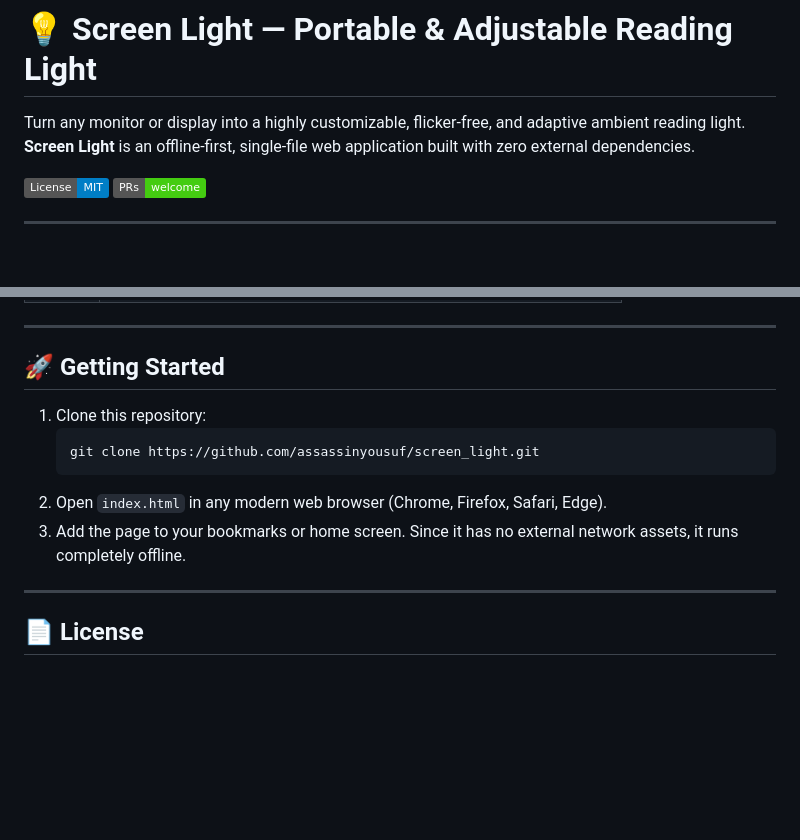
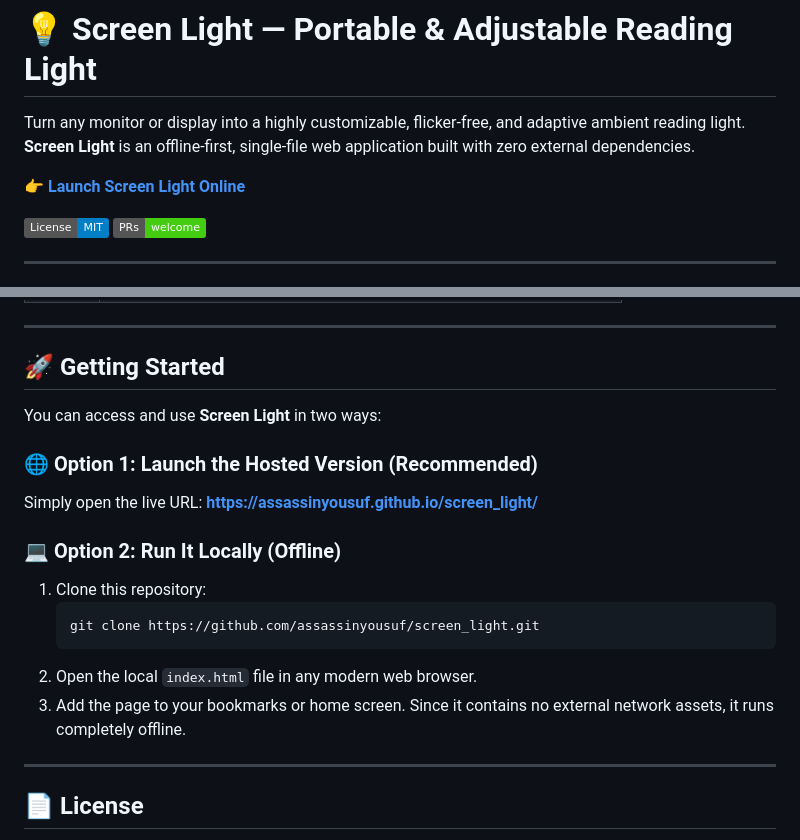
Before and after one commit to assassinyousuf/screen_light, a Markdown page: README.md, 2 parts joined by grey strips. Drawn GitHub-style; badges without logos; blank space fills up the shorter version.

Commit message:
docs: Add live URL and update Getting Started section

````diff
--- a/README.md
+++ b/README.md
@@ -1,6 +1,8 @@
 # 💡 Screen Light — Portable & Adjustable Reading Light
 
 Turn any monitor or display into a highly customizable, flicker-free, and adaptive ambient reading light. **Screen Light** is an offline-first, single-file web application built with zero external dependencies.
+
+👉 **[Launch Screen Light Online](https://assassinyousuf.github.io/screen_light/)**
 
 [![License: MIT](https://img.shields.io/badge/License-MIT-blue.svg)](https://opensource.org/licenses/MIT)
 [![PRs Welcome](https://img.shields.io/badge/PRs-welcome-brightgreen.svg)](http://makeapullrequest.com)
@@ -81,12 +83,18 @@ When **Smart Circadian Mode** is active, Screen Light shifts color settings auto
 
 ## 🚀 Getting Started
 
+You can access and use **Screen Light** in two ways:
+
+### 🌐 Option 1: Launch the Hosted Version (Recommended)
+Simply open the live URL: **[https://assassinyousuf.github.io/screen_light/](https://assassinyousuf.github.io/screen_light/)**
+
+### 💻 Option 2: Run It Locally (Offline)
 1.  Clone this repository:
     ```bash
     git clone https://github.com/assassinyousuf/screen_light.git
     ```
-2.  Open `index.html` in any modern web browser (Chrome, Firefox, Safari, Edge).
-3.  Add the page to your bookmarks or home screen. Since it has no external network assets, it runs completely offline.
+2.  Open the local `index.html` file in any modern web browser.
+3.  Add the page to your bookmarks or home screen. Since it contains no external network assets, it runs completely offline.
 
 ---
 
````
